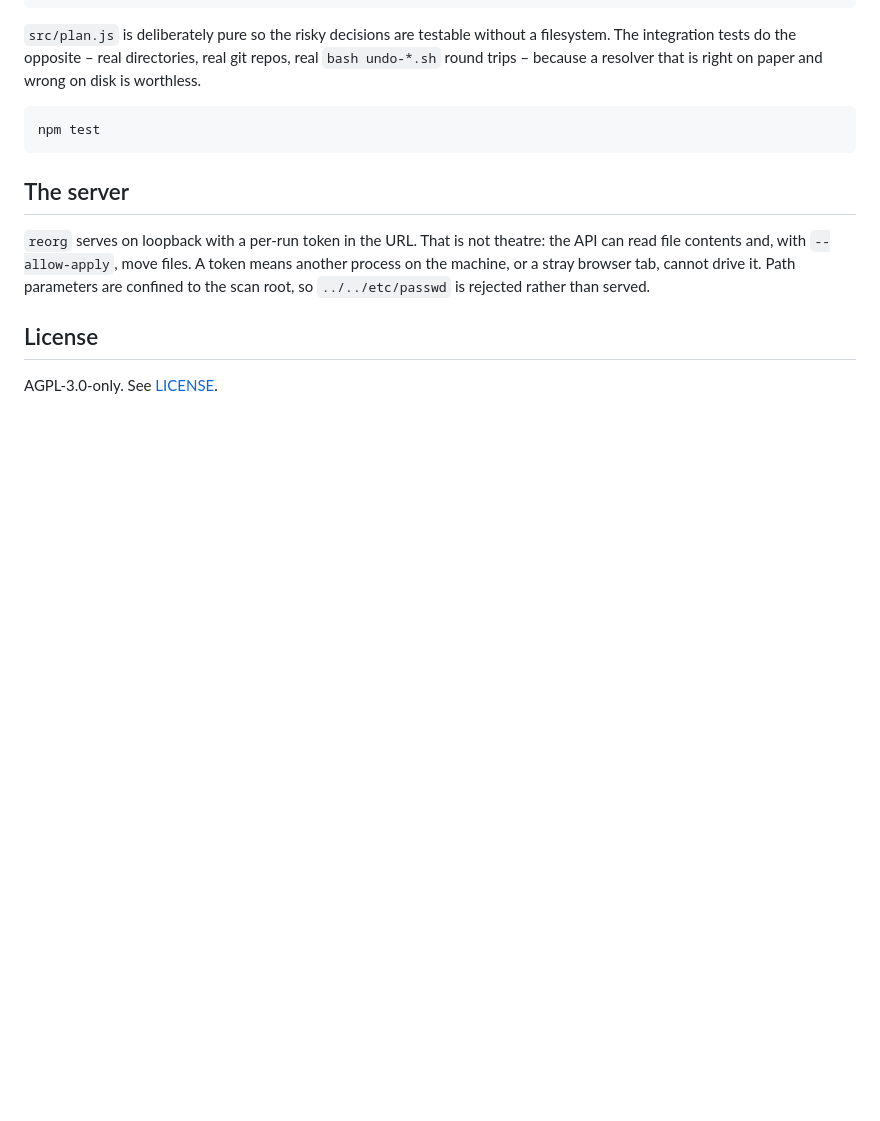
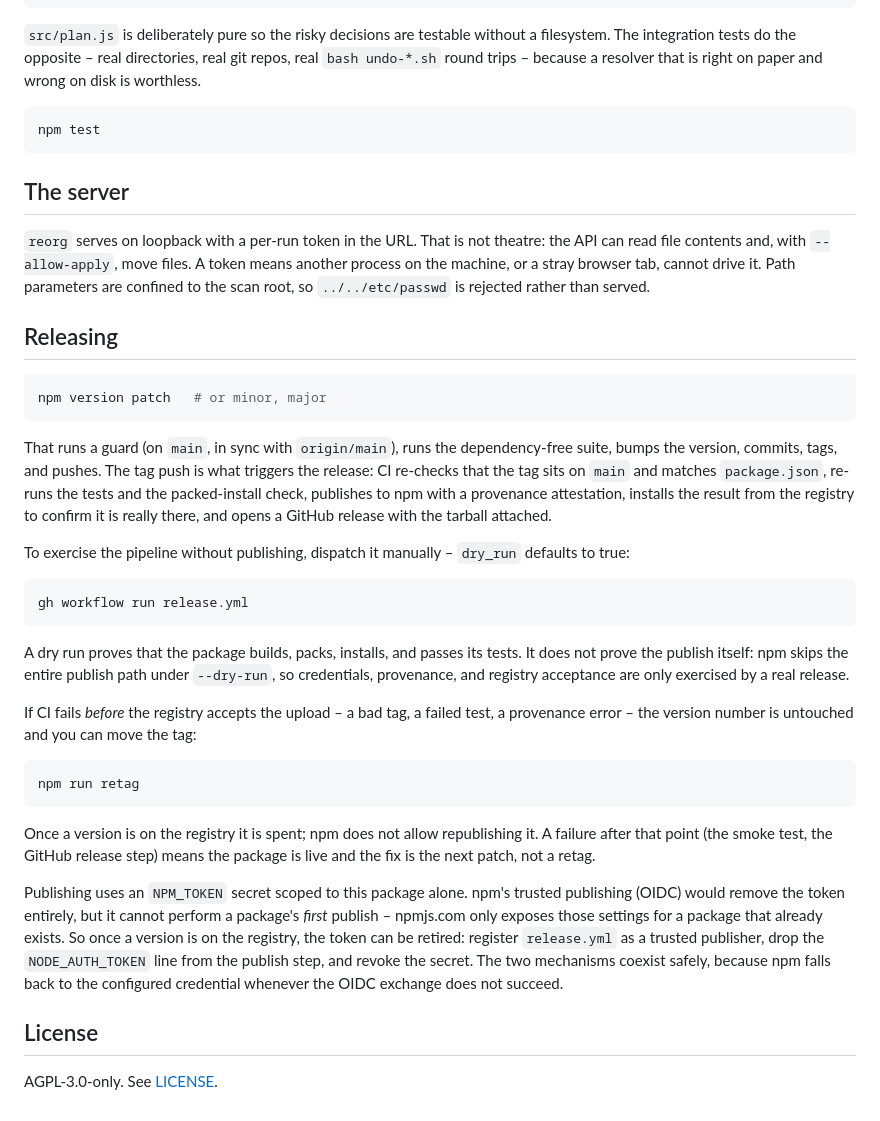
Before and after one commit to j-256/reorg, a Markdown page: README.md, the part around the change. Rendered like a GitHub page; blank space fills up the shorter version.

Commit message:
Document the release ritual
Covers the npm version entry point, the dry-run dispatch and
what it does not prove, when retag helps and when the version
is simply spent, and how to retire the publish token once the
package exists on the registry.

````diff
--- a/README.md
+++ b/README.md
@@ -181,6 +181,32 @@ npm test
 
 `reorg` serves on loopback with a per-run token in the URL. That is not theatre: the API can read file contents and, with `--allow-apply`, move files. A token means another process on the machine, or a stray browser tab, cannot drive it. Path parameters are confined to the scan root, so `../../etc/passwd` is rejected rather than served.
 
+## Releasing
+
+```bash
+npm version patch   # or minor, major
+```
+
+That runs a guard (on `main`, in sync with `origin/main`), runs the dependency-free suite, bumps the version, commits, tags, and pushes. The tag push is what triggers the release: CI re-checks that the tag sits on `main` and matches `package.json`, re-runs the tests and the packed-install check, publishes to npm with a provenance attestation, installs the result from the registry to confirm it is really there, and opens a GitHub release with the tarball attached.
+
+To exercise the pipeline without publishing, dispatch it manually – `dry_run` defaults to true:
+
+```bash
+gh workflow run release.yml
+```
+
+A dry run proves that the package builds, packs, installs, and passes its tests. It does not prove the publish itself: npm skips the entire publish path under `--dry-run`, so credentials, provenance, and registry acceptance are only exercised by a real release.
+
+If CI fails *before* the registry accepts the upload – a bad tag, a failed test, a provenance error – the version number is untouched and you can move the tag:
+
+```bash
+npm run retag
+```
+
+Once a version is on the registry it is spent; npm does not allow republishing it. A failure after that point (the smoke test, the GitHub release step) means the package is live and the fix is the next patch, not a retag.
+
+Publishing uses an `NPM_TOKEN` secret scoped to this package alone. npm's trusted publishing (OIDC) would remove the token entirely, but it cannot perform a package's *first* publish – npmjs.com only exposes those settings for a package that already exists. So once a version is on the registry, the token can be retired: register `release.yml` as a trusted publisher, drop the `NODE_AUTH_TOKEN` line from the publish step, and revoke the secret. The two mechanisms coexist safely, because npm falls back to the configured credential whenever the OIDC exchange does not succeed.
+
 ## License
 
 AGPL-3.0-only. See [LICENSE](LICENSE).
````
